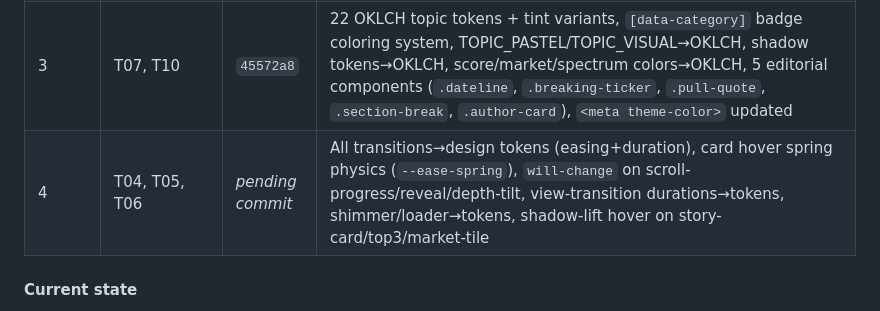
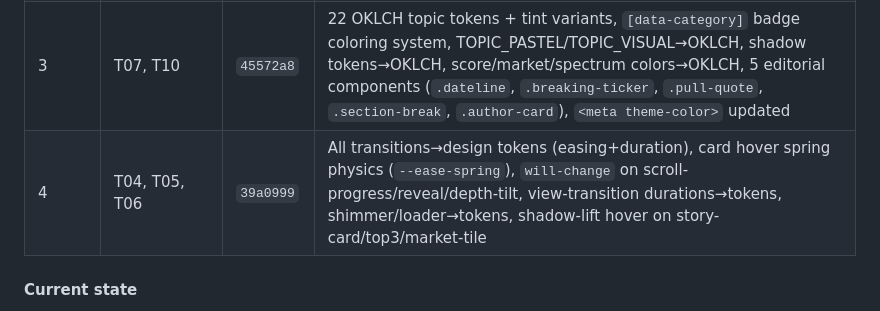
Before and after one commit to TonyRaviolli/The-Current, a Markdown page: CLAUDE.md, the part around the change. Rendered like a GitHub page.

Commit message:
Update CLAUDE.md with Stage 4 commit hash
Co-Authored-By: Claude Opus 4.6 <noreply@anthropic.com>

```diff
--- a/CLAUDE.md
+++ b/CLAUDE.md
@@ -17,7 +17,7 @@ Apply those standards to any new or modified code without being asked.
 | 1 | T02, T08 | `b5d3c93` | `@layer` cascade (7 layers: reset/tokens/base/layout/components/utilities/overrides), OKLCH color tokens (33 values), dark mode purge (all CSS/HTML/JS), hardcoded hex→token replacement |
 | 2 | T03, T07 | `415d444` | Playfair Display + Source Serif 4 + Inter font system, fluid clamp() audit (13 hardcoded→token), drop caps, letter-spacing/line-height tokens, article-measure constraint |
 | 3 | T07, T10 | `45572a8` | 22 OKLCH topic tokens + tint variants, `[data-category]` badge coloring system, TOPIC_PASTEL/TOPIC_VISUAL→OKLCH, shadow tokens→OKLCH, score/market/spectrum colors→OKLCH, 5 editorial components (`.dateline`, `.breaking-ticker`, `.pull-quote`, `.section-break`, `.author-card`), `<meta theme-color>` updated |
-| 4 | T04, T05, T06 | *pending commit* | All transitions→design tokens (easing+duration), card hover spring physics (`--ease-spring`), `will-change` on scroll-progress/reveal/depth-tilt, view-transition durations→tokens, shimmer/loader→tokens, shadow-lift hover on story-card/top3/market-tile |
+| 4 | T04, T05, T06 | `39a0999` | All transitions→design tokens (easing+duration), card hover spring physics (`--ease-spring`), `will-change` on scroll-progress/reveal/depth-tilt, view-transition durations→tokens, shimmer/loader→tokens, shadow-lift hover on story-card/top3/market-tile |
 
 #### Current state
 - **Next stage:** 5 — Responsive QA
```
